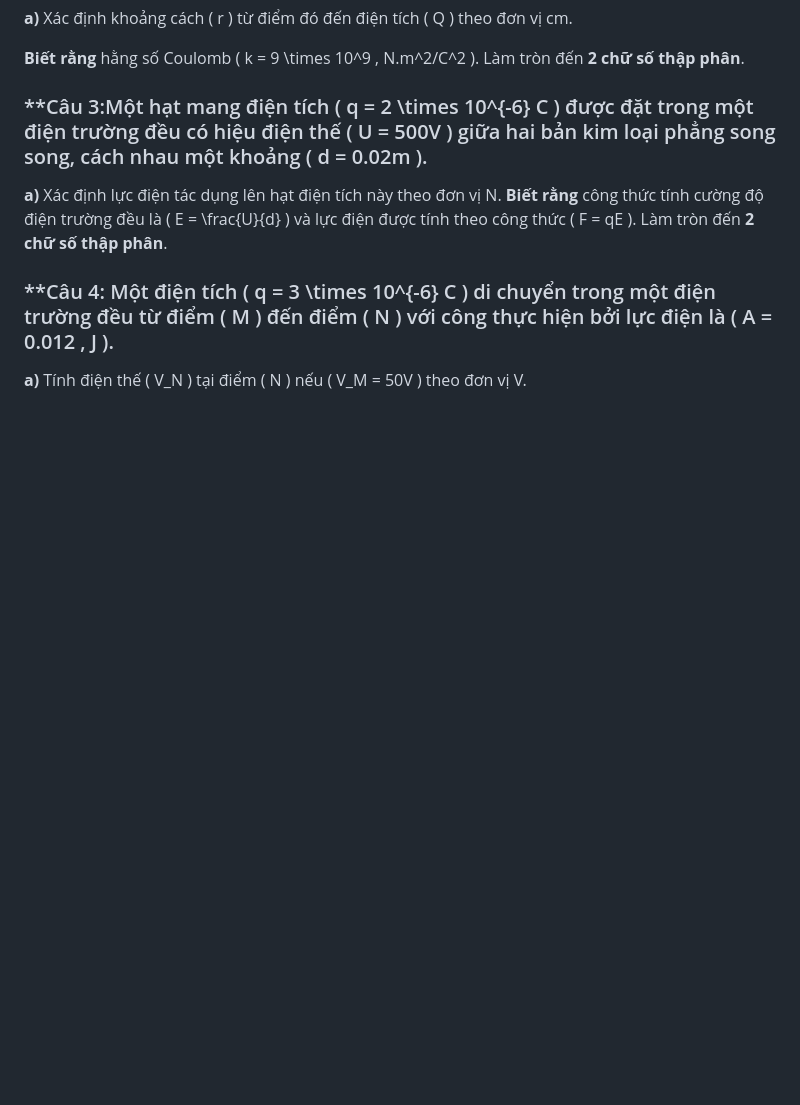
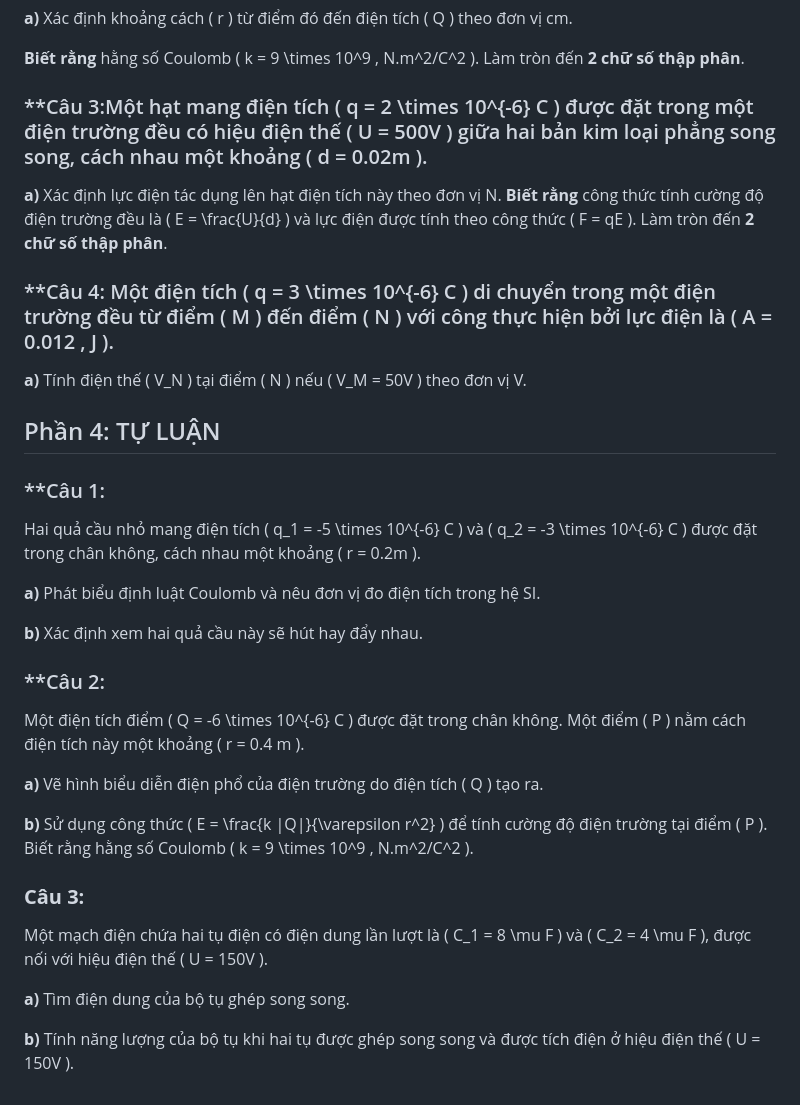
Before and after one commit to aerovfx/AeroPhysic, a Markdown page: practicle/GK2/vl11_GK2_de01.md, the part around one of its changes. Rendered like a GitHub page; blank space fills up the shorter version.

```diff
--- a/practicle/GK2/vl11_GK2_de01.md
+++ b/practicle/GK2/vl11_GK2_de01.md
@@ -92,3 +118,29 @@ Hai điện tích điểm \( q_1 = 5 \times 10^{-6} C \) và \( q_2 = 4 \times 1
 ### **Câu 4: Một điện tích \( q = 3 \times 10^{-6} C \) di chuyển trong một điện trường đều từ điểm \( M \) đến điểm \( N \) với công thực hiện bởi lực điện là \( A = 0.012 \, J \).
 
 **a)** Tính điện thế \( V_N \) tại điểm \( N \) nếu \( V_M = 50V \) theo đơn vị V.
+
+## Phần 4: TỰ LUẬN
+### **Câu 1:
+
+Hai quả cầu nhỏ mang điện tích \( q_1 = -5 \times 10^{-6} C \) và \( q_2 = -3 \times 10^{-6} C \) được đặt trong chân không, cách nhau một khoảng \( r = 0.2m \).
+
+**a)** Phát biểu định luật Coulomb và nêu đơn vị đo điện tích trong hệ SI.
+
+**b)** Xác định xem hai quả cầu này sẽ hút hay đẩy nhau.
+
+### **Câu 2:
+
+Một điện tích điểm \( Q = -6 \times 10^{-6} C \) được đặt trong chân không. Một điểm \( P \) nằm cách điện tích này một khoảng \( r = 0.4 m \).
+
+**a)** Vẽ hình biểu diễn điện phổ của điện trường do điện tích \( Q \) tạo ra.
+
+**b)** Sử dụng công thức \( E = \frac{k |Q|}{\varepsilon r^2} \) để tính cường độ điện trường tại điểm \( P \). Biết rằng hằng số Coulomb \( k = 9 \times 10^9 \, N.m^2/C^2 \).
+
+
+### **Câu 3:**
+
+Một mạch điện chứa hai tụ điện có điện dung lần lượt là \( C_1 = 8 \mu F \) và \( C_2 = 4 \mu F \), được nối với hiệu điện thế \( U = 150V \).
+
+**a)** Tìm điện dung của bộ tụ ghép song song.
+
+**b)** Tính năng lượng của bộ tụ khi hai tụ được ghép song song và được tích điện ở hiệu điện thế \( U = 150V \).
```
Also changed, not shown: other parts of practicle/GK2/vl11_GK2_de01.md (+26 -0 lines).
